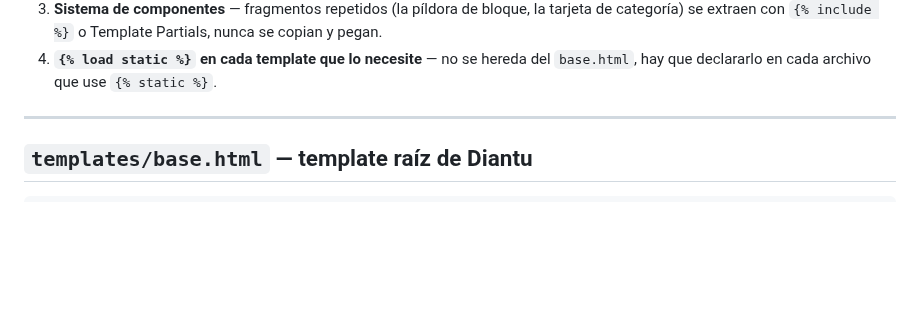
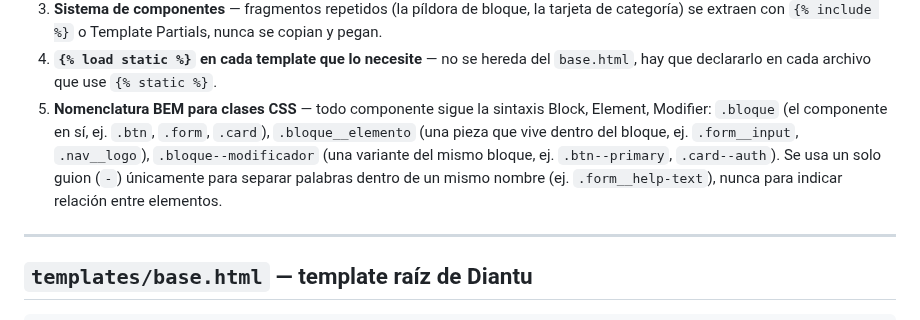
Before and after one commit to coniosorior/calendario_diantu, a Markdown page: documentacion_proyecto/diantu-templates-estaticos.md, the part around the change. GitHub-like rendering; blank space fills up the shorter version.

Commit message:
docs(documentacion): agregar regla de nomenclatura bem

```diff
--- a/documentacion_proyecto/diantu-templates-estaticos.md
+++ b/documentacion_proyecto/diantu-templates-estaticos.md
@@ -24,6 +24,7 @@ Heredadas directamente del material de clase y ya acordadas en el proyecto:
 2. **Cero CSS embebido** — nunca usar el atributo `style=""` en HTML. Todo estilo va en archivos `.css` con clases. Excepción: el atributo `style` es aceptable únicamente cuando contiene una variable CSS dinámica proveniente de datos del usuario (ej. `style="--pill-color: {{ block.category.color }};"`), ya que es la única forma de inyectar un color definido por el usuario sin hardcodear clases para cada posibilidad. No es aceptable usar `style` con propiedades CSS completas y estáticas (ej. `style="color: red; font-size: 14px;"`) — eso siempre debe ir en una clase dentro de un archivo `.css`.
 3. **Sistema de componentes** — fragmentos repetidos (la píldora de bloque, la tarjeta de categoría) se extraen con `{% include %}` o Template Partials, nunca se copian y pegan.
 4. **`{% load static %}` en cada template que lo necesite** — no se hereda del `base.html`, hay que declararlo en cada archivo que use `{% static %}`.
+5. **Nomenclatura BEM para clases CSS** — todo componente sigue la sintaxis Block, Element, Modifier: `.bloque` (el componente en sí, ej. `.btn`, `.form`, `.card`), `.bloque__elemento` (una pieza que vive dentro del bloque, ej. `.form__input`, `.nav__logo`), `.bloque--modificador` (una variante del mismo bloque, ej. `.btn--primary`, `.card--auth`). Se usa un solo guion (`-`) únicamente para separar palabras dentro de un mismo nombre (ej. `.form__help-text`), nunca para indicar relación entre elementos.
 
 ---
 
```
